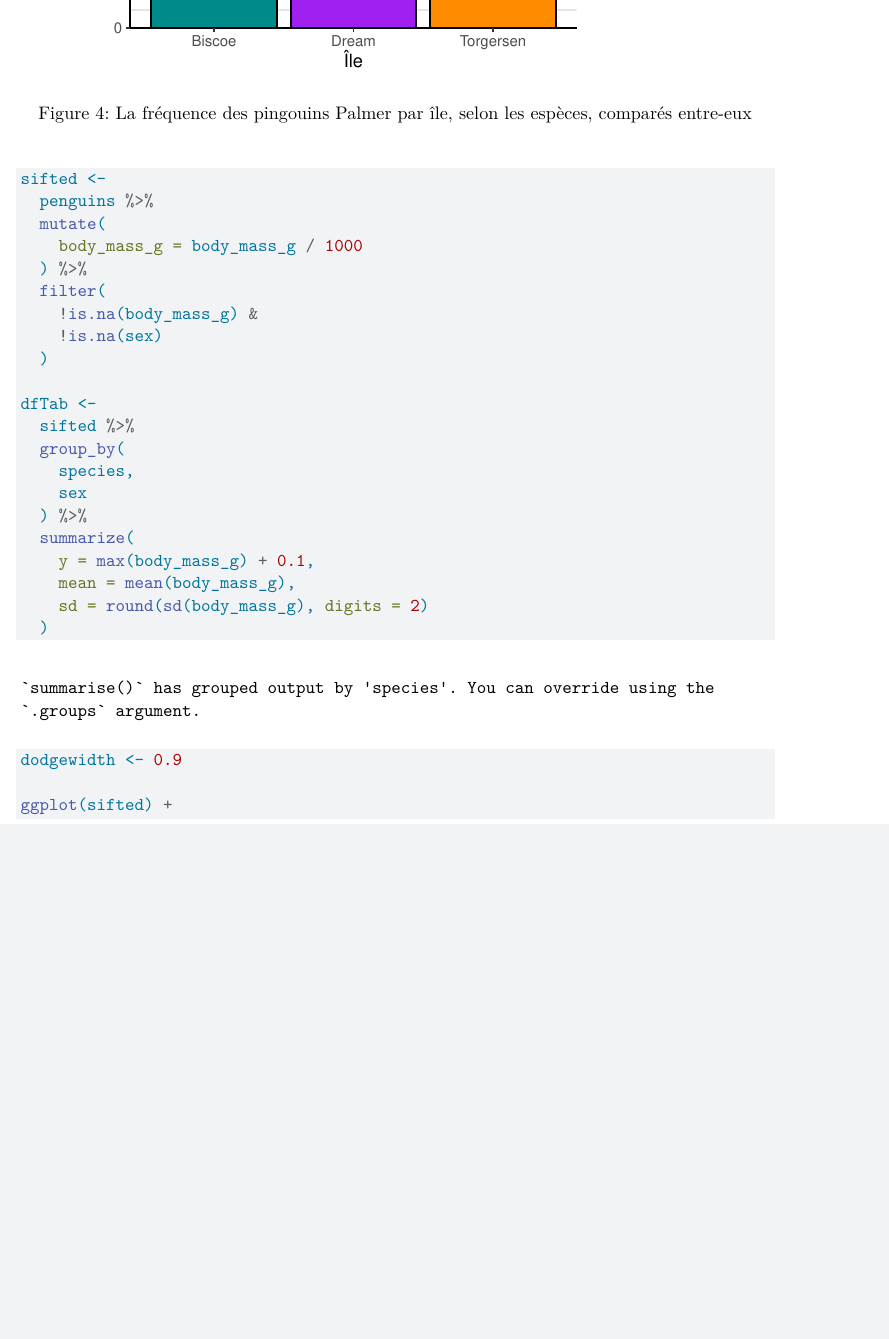
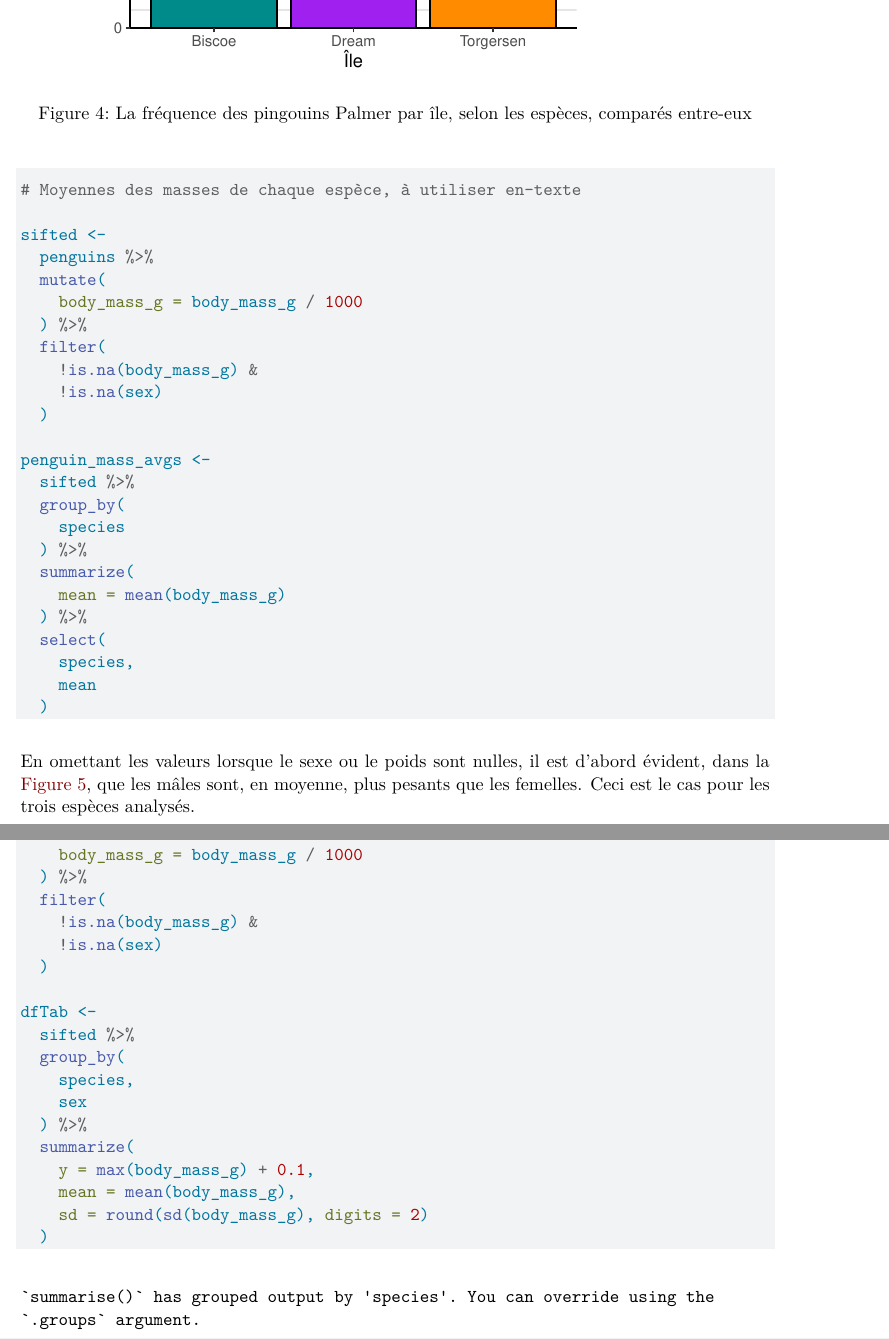
Before and after one commit to 101010101010101011010/pengouins-palmer-quarto-mdm4u, a Quarto document (index.qmd): part of page 9 of 13 before the commit and two parts of pages 9 and 10 of 14 after it, the two joined at a grey line, cut so that both start at the same text, the shorter picture padded with empty space. Rendered offline with R 4.5, knitr and Pandoc in place of Quarto, then LaTeX, with nearby package versions.

Commit message:
Complétion de masse par espèce

````diff
--- a/index.qmd
+++ b/index.qmd
@@ -282,7 +282,34 @@ L'île Biscoe comporte `{r} bis_drea_isle_diff` pingouins de plus que l'île Dre
 
 ### Quelle est la relation entre le sexe et la masse, et l’espèce et la masse?
 
-En omettant les non valeurs de sexe et de poids
+```{r}
+# Moyennes des masses de chaque espèce, à utiliser en-texte
+
+sifted <-
+  penguins %>%
+  mutate(
+    body_mass_g = body_mass_g / 1000
+  ) %>%
+  filter(
+    !is.na(body_mass_g) &
+    !is.na(sex)
+  )
+
+penguin_mass_avgs <-
+  sifted %>%
+  group_by(
+    species
+  ) %>%
+  summarize(
+    mean = mean(body_mass_g)
+  ) %>%
+  select(
+    species,
+    mean
+  )
+```
+
+En omettant les valeurs lorsque le sexe ou le poids sont nulles, il est d'abord évident, dans la @fig-violin-masscats, que les mâles sont, en moyenne, plus pesants que les femelles. Ceci est le cas pour les trois espèces analysés.
 
 ```{r fig-violin-masscats, exho=FALSE, fig.cap='Les masses corporelles, en kilogrammes, par rapport à l\'espèce et le sexe des pingouins Palmer', out.width='100%', fig.align='center'}
 
````
Also changed, not shown: index.qmd (2 more changed lines).
